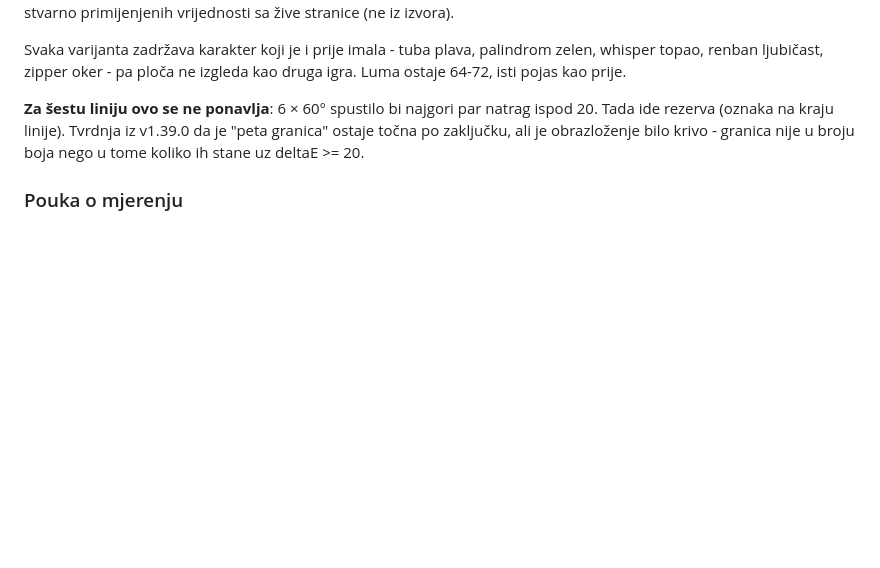
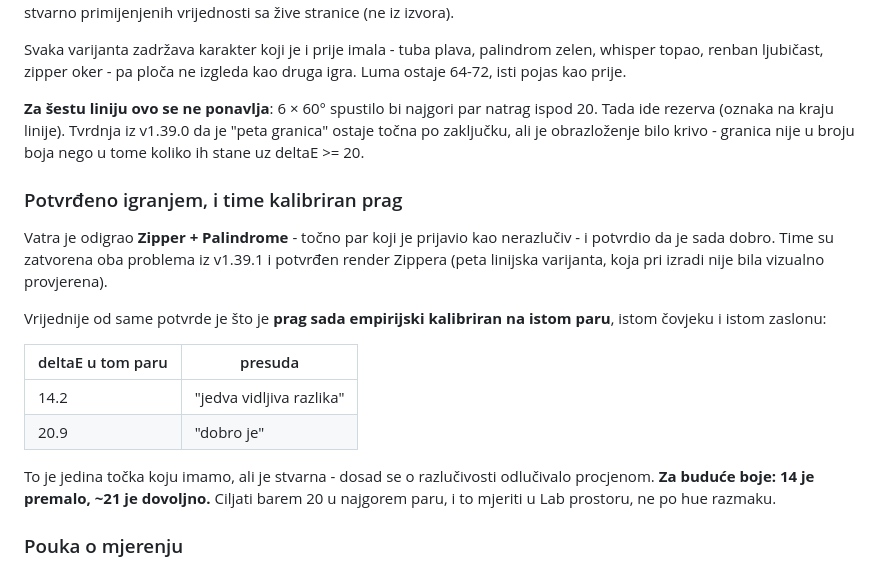
Before and after one commit to Vatroslav/sudoku, a Markdown page: docs/todo.md, the part around the change. GitHub-like rendering; blank space fills up the shorter version.

Commit message:
docs(ui): boje potvrdene igranjem - prag razlucivosti kalibriran
Vatra odigrao Zipper + Palindrome, tocno par koji je prijavio kao nerazluciv, i
potvrdio da je sada dobro. Zatvara oba problema iz v1.39.1 i usput potvrduje
render Zippera, koji pri izradi nije bio vizualno provjeren.

Vrijednije od potvrde: prag je time empirijski kalibriran na istom paru, istom
covjeku i istom zaslonu - deltaE 14.2 je bio premalo, 20.9 je dovoljno. Jedna
tocka, ali stvarna; dosad se o razlucivosti odlucivalo procjenom. Za buduce boje
ciljati barem 20 u najgorem paru, mjereno u Lab prostoru.

Co-Authored-By: Claude Opus 4.8 <noreply@anthropic.com>

```diff
--- a/docs/todo.md
+++ b/docs/todo.md
@@ -1278,6 +1278,24 @@ Tada ide rezerva (oznaka na kraju linije). Tvrdnja iz v1.39.0 da je "peta granic
 ostaje točna po zaključku, ali je obrazloženje bilo krivo - granica nije u broju boja
 nego u tome koliko ih stane uz deltaE >= 20.
 
+### Potvrđeno igranjem, i time kalibriran prag
+
+Vatra je odigrao **Zipper + Palindrome** - točno par koji je prijavio kao nerazlučiv -
+i potvrdio da je sada dobro. Time su zatvorena oba problema iz v1.39.1 i potvrđen
+render Zippera (peta linijska varijanta, koja pri izradi nije bila vizualno provjerena).
+
+Vrijednije od same potvrde je što je **prag sada empirijski kalibriran na istom paru**,
+istom čovjeku i istom zaslonu:
+
+| deltaE u tom paru | presuda                  |
+| ----------------- | ------------------------ |
+| 14.2              | "jedva vidljiva razlika" |
+| 20.9              | "dobro je"               |
+
+To je jedina točka koju imamo, ali je stvarna - dosad se o razlučivosti odlučivalo
+procjenom. **Za buduće boje: 14 je premalo, ~21 je dovoljno.** Ciljati barem 20 u
+najgorem paru, i to mjeriti u Lab prostoru, ne po hue razmaku.
+
 ### Pouka o mjerenju
 
 Ovo je treći put u nizu da je hipoteza pala na mjerenju (prije: uzrok repa kod
```
